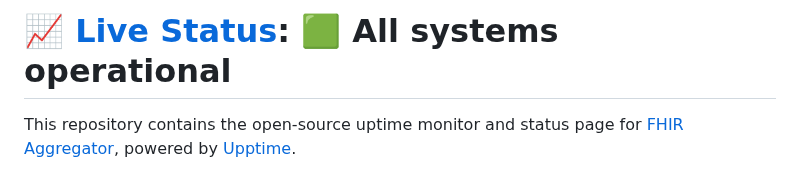
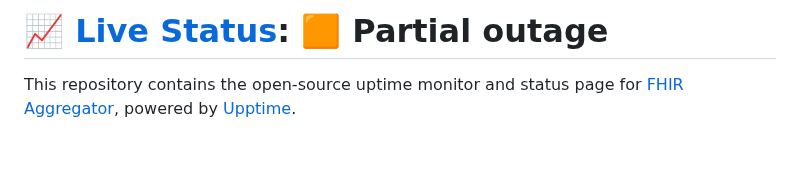
Before and after one commit to FHIR-Aggregator/status-monitor, a Markdown page: README.md, the part around one of its changes. Rendered like a GitHub page; blank space fills up the shorter version.

Commit message:
:pencil: Update summary in README [skip ci] [upptime]

```diff
--- a/README.md
+++ b/README.md
@@ -1,4 +1,4 @@
-# [📈 Live Status](https://FHIR-Aggregator.github.io/status-monitor): <!--live status--> **🟩 All systems operational**
+# [📈 Live Status](https://FHIR-Aggregator.github.io/status-monitor): <!--live status--> **🟧 Partial outage**
 
 This repository contains the open-source uptime monitor and status page for [FHIR Aggregator](https://FHIR-Aggregator.github.io/status-monitor), powered by [Upptime](https://github.com/upptime/upptime).
 
```
Also changed, not shown: other parts of README.md (+1 -1 lines).
